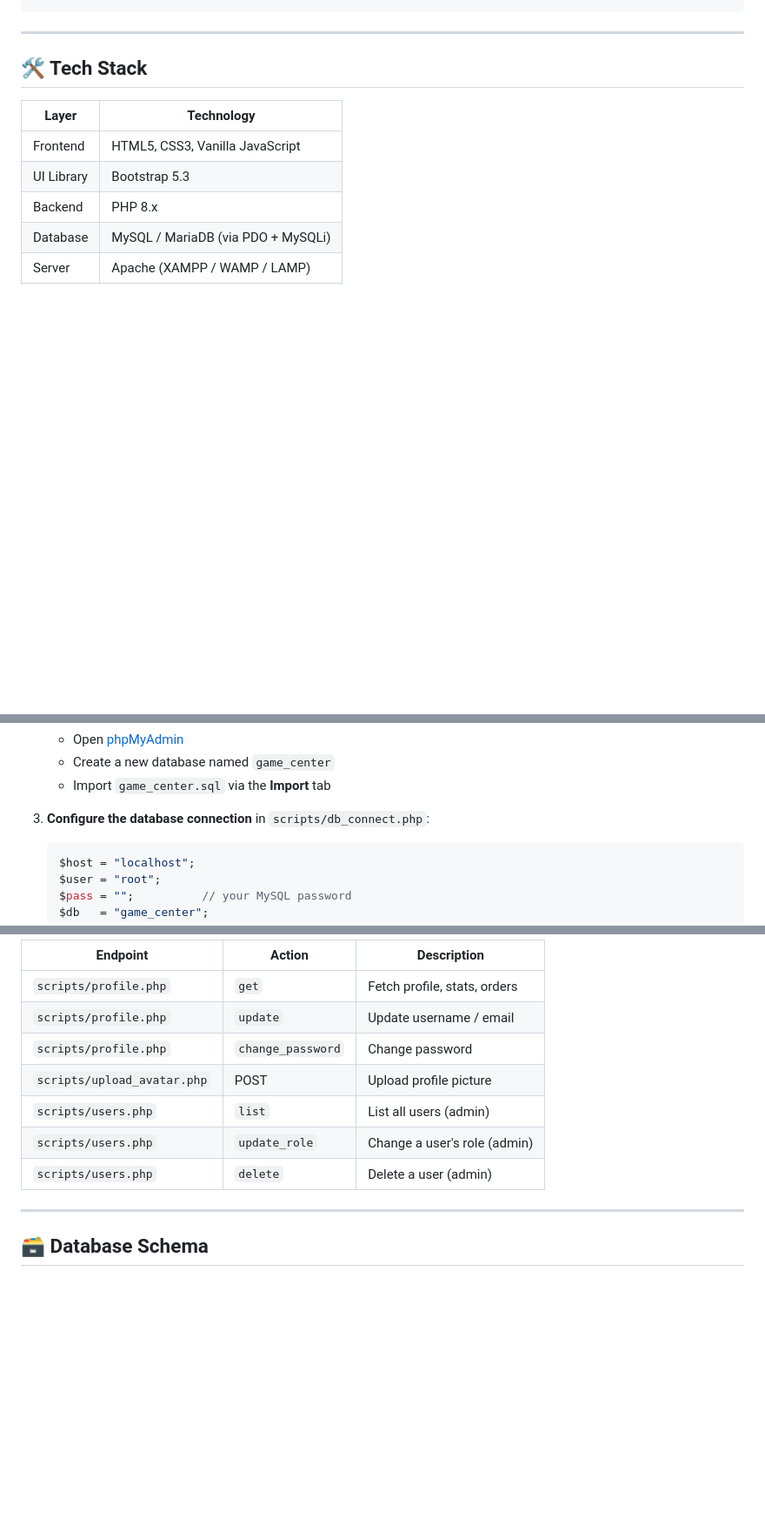
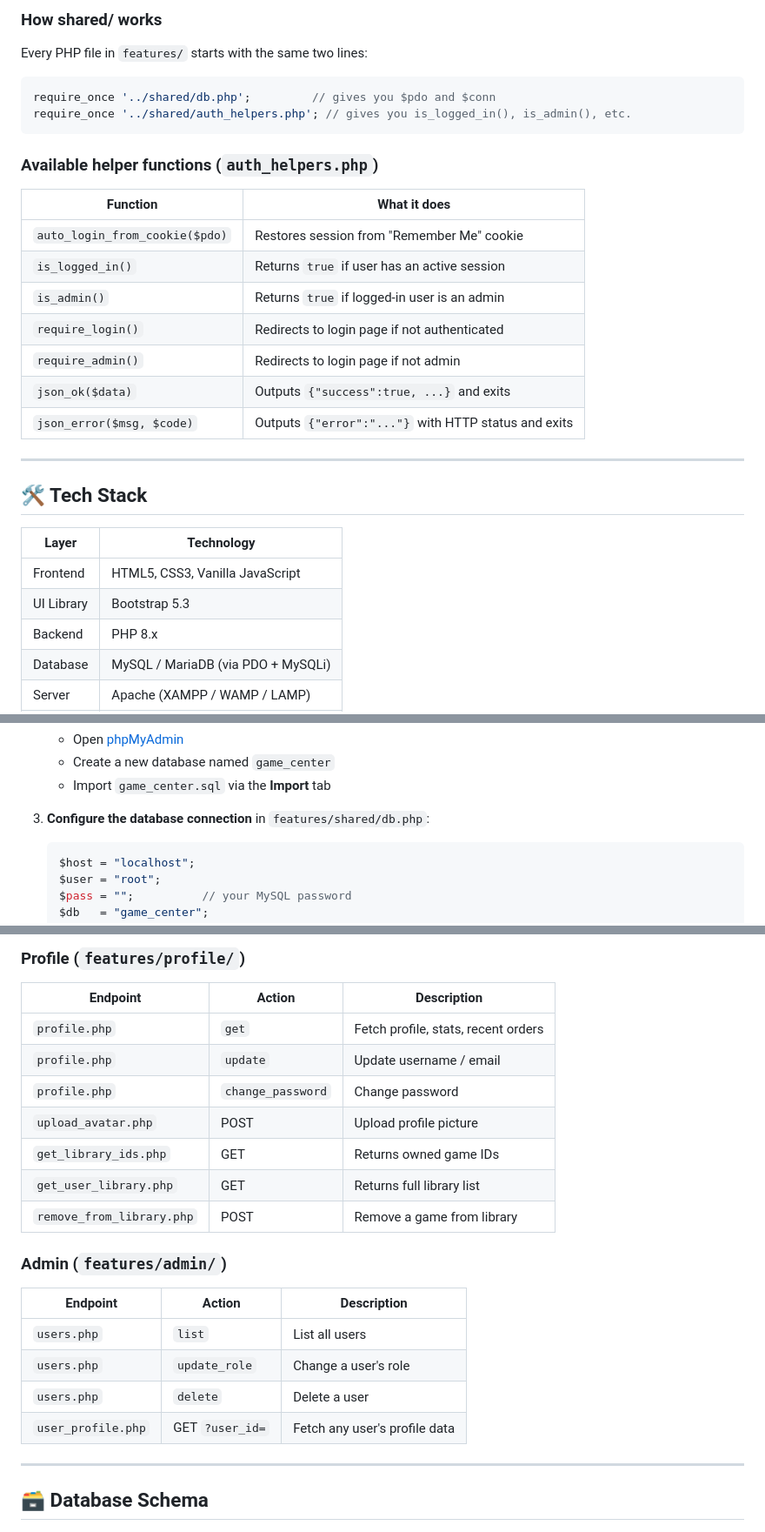
Before and after one commit to 0xAhmd/game-center-v2.php, a Markdown page: README.md, 3 parts joined by grey strips. Shown at 87% size. GitHub-like rendering; blank space fills up the shorter version.

````diff
--- a/README.md
+++ b/README.md
@@ -111,3 +148,23 @@ game_center/
+### How shared/ works
+
+Every PHP file in `features/` starts with the same two lines:
+
+```php
+require_once '../shared/db.php';         // gives you $pdo and $conn
+require_once '../shared/auth_helpers.php'; // gives you is_logged_in(), is_admin(), etc.
+```
+
+### Available helper functions (`auth_helpers.php`)
+
+| Function | What it does |
+|----------|-------------|
+| `auto_login_from_cookie($pdo)` | Restores session from "Remember Me" cookie |
+| `is_logged_in()` | Returns `true` if user has an active session |
+| `is_admin()` | Returns `true` if logged-in user is an admin |
+| `require_login()` | Redirects to login page if not authenticated |
+| `require_admin()` | Redirects to login page if not admin |
+| `json_ok($data)` | Outputs `{"success":true, ...}` and exits |
+| `json_error($msg, $code)` | Outputs `{"error":"..."}` with HTTP status and exits |
 
 ---
 
@@ -146,7 +203,7 @@ game_center/
    - Create a new database named `game_center`
    - Import `game_center.sql` via the **Import** tab
 
-3. **Configure the database connection** in `scripts/db_connect.php`:
+3. **Configure the database connection** in `features/shared/db.php`:
    ```php
    $host = "localhost";
    $user = "root";
@@ -221,13 +278,24 @@ All backend endpoints return `application/json`.
 
-| Endpoint                     | Action           | Description                    |
-|------------------------------|------------------|--------------------------------|
-| `scripts/profile.php`        | `get`            | Fetch profile, stats, orders   |
-| `scripts/profile.php`        | `update`         | Update username / email        |
-| `scripts/profile.php`        | `change_password`| Change password                |
-| `scripts/upload_avatar.php`  | POST             | Upload profile picture         |
-| `scripts/users.php`          | `list`           | List all users (admin)         |
-| `scripts/users.php`          | `update_role`    | Change a user's role (admin)   |
-| `scripts/users.php`          | `delete`         | Delete a user (admin)          |
+### Profile (`features/profile/`)
+
+| Endpoint | Action | Description |
+|----------|--------|-------------|
+| `profile.php` | `get` | Fetch profile, stats, recent orders |
+| `profile.php` | `update` | Update username / email |
+| `profile.php` | `change_password` | Change password |
+| `upload_avatar.php` | POST | Upload profile picture |
+| `get_library_ids.php` | GET | Returns owned game IDs |
+| `get_user_library.php` | GET | Returns full library list |
+| `remove_from_library.php` | POST | Remove a game from library |
+
+### Admin (`features/admin/`)
+
+| Endpoint | Action | Description |
+|----------|--------|-------------|
+| `users.php` | `list` | List all users |
+| `users.php` | `update_role` | Change a user's role |
+| `users.php` | `delete` | Delete a user |
+| `user_profile.php` | GET `?user_id=` | Fetch any user's profile data |
 
 ---
 
````
Also changed, not shown: other parts of README.md (+116 -73 lines).
